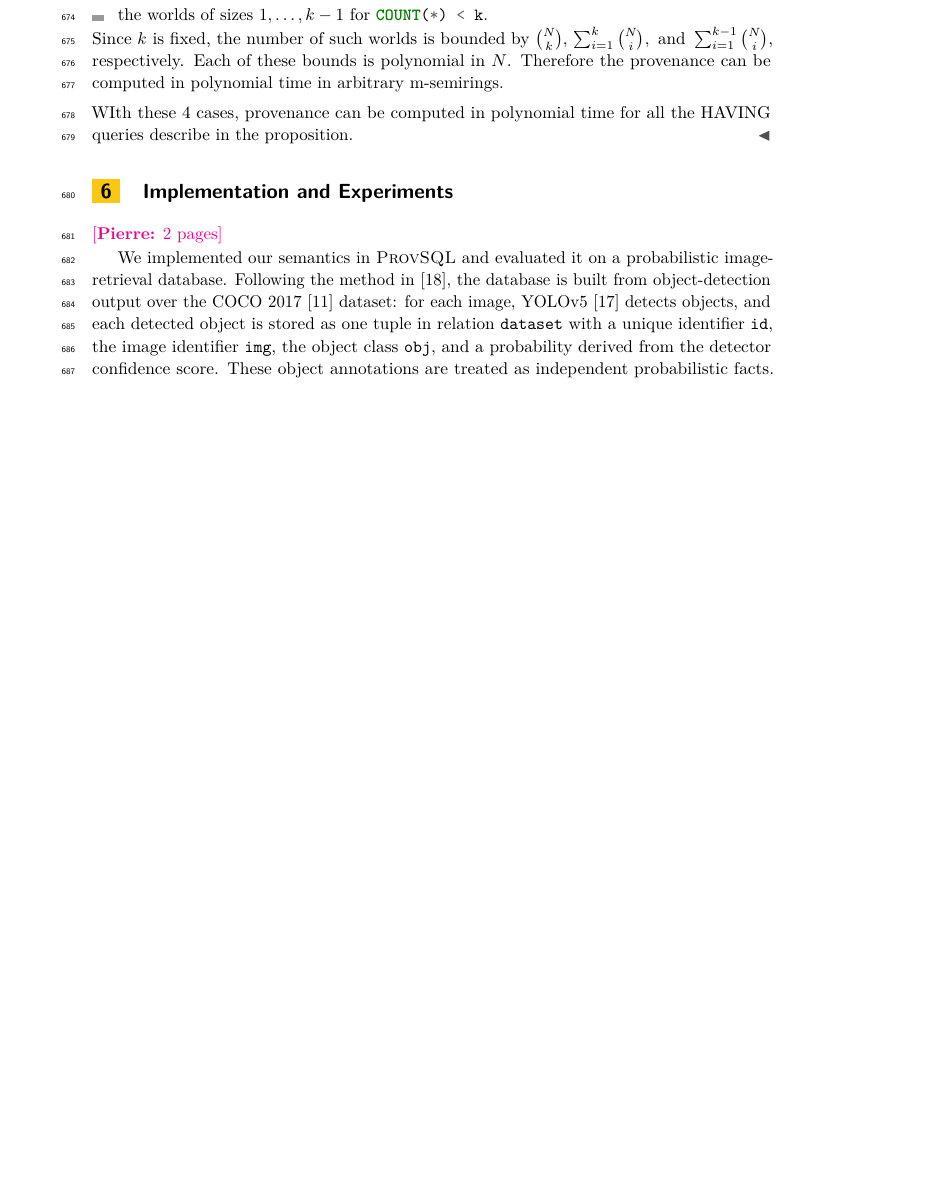
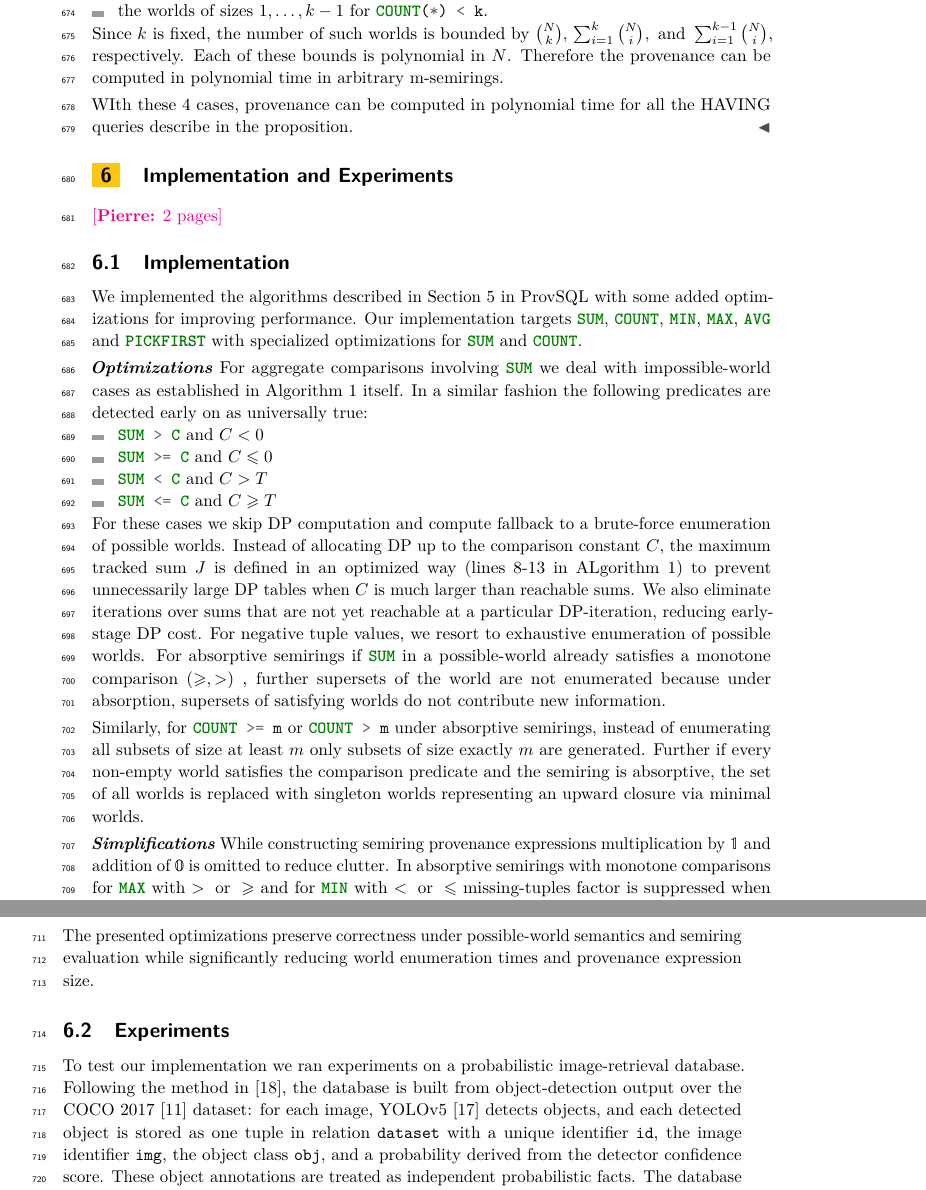
Before and after one commit to pratik2358/provsql_having, a LaTeX paper (main.tex, which reads implementation_experiments.tex): part of page 22 of 32 before the commit and two parts of pages 22 and 23 of 33 after it, the two joined at a grey line, cut so that both start at the same text, the shorter picture padded with empty space. Compiled offline with pdfLaTeX.

Commit message:
finished implementations

```diff
--- a/implementation_experiments.tex
+++ b/implementation_experiments.tex
@@ -1,9 +1,38 @@
 \section{Implementation and Experiments}
 \label{sec:implementation_experiments}
 \pierre{2 pages}
+\subsection{Implementation}
+We implemented the algorithms described in Section~\ref{sec:algorithms} in ProvSQL with some added optimizations for
+improving performance. Our implementation targets \sql{SUM}, \sql{COUNT}, \sql{MIN}, \sql{MAX}, \sql{AVG} and \fakesql{PICKFIRST} with specialized optimizations for \sql{SUM} and \sql{COUNT}.
 
-We implemented our semantics in \textsc{ProvSQL} and evaluated
-it on a probabilistic image-retrieval database. Following the method
+\smallskip\noindent
+\emph{\textbf{Optimizations}} For aggregate comparisons involving \sql{SUM} we deal with impossible-world cases as established in Algorithm~\ref{alg:sum_dp} itself. In a similar fashion the following predicates are detected early on as universally true:
+\begin{itemize}
+  \item \sql{SUM > C} and $C < 0$
+  \item \sql{SUM >= C} and $C \leq 0$
+  \item \sql{SUM < C} and $C > T$
+  \item \sql{SUM <= C} and $C \geq T$
+\end{itemize}
+For these cases we skip DP computation and compute fallback to a brute-force enumeration of possible worlds.
+Instead of allocating DP up to the comparison constant $C$, the maximum tracked sum $J$ is defined in an optimized way (lines 8-13 in ALgorithm~\ref{alg:sum_dp}) to prevent unnecessarily large DP tables when $C$ is much larger than reachable sums.
+We also eliminate iterations over sums that are not yet reachable at a particular DP-iteration, reducing early-stage DP cost. For negative tuple values, we resort to exhaustive enumeration of possible worlds.
+For absorptive semirings if \sql{SUM} in a possible-world already satisfies a monotone comparison ($\ge, >$) , further supersets of the world are not enumerated because under absorption, supersets of satisfying worlds do not contribute new information.
+
+\smallskip\noindent
+Similarly, for \sql{COUNT >= m} or \sql{COUNT > m} under absorptive semirings, instead of enumerating all subsets of size at least $m$ only subsets of size exactly $m$ are generated.
+Further if every non-empty world satisfies the comparison predicate and the semiring is absorptive, the set of all worlds is replaced with singleton worlds representing an upward closure via minimal worlds.
+
+\smallskip\noindent
+\emph{\textbf{Simplifications}} While constructing semiring provenance expressions multiplication by $\mathbb 1$ and addition of $\mathbb 0$ is omitted to reduce clutter.
+In absorptive semirings with monotone comparisons for \sql{MAX} with $>\text{ or }\geq$
+and for \sql{MIN} with $<\text{ or }\leq$ missing-tuples factor is suppressed when they do not affect minimal satisfying worlds.
+
+\smallskip\noindent
+The presented optimizations preserve correctness under possible-world semantics and semiring evaluation while significantly reducing world enumeration times and provenance expression size.
+
+
+\subsection{Experiments}
+To test our implementation we ran experiments on a probabilistic image-retrieval database. Following the method
 in~\cite{yunus2025using}, the database is built from object-detection
 output over the COCO 2017~\cite{lin2014microsoft} dataset: for each
 image, YOLOv5~\cite{ultralytics2021yolov5} detects objects,
```
